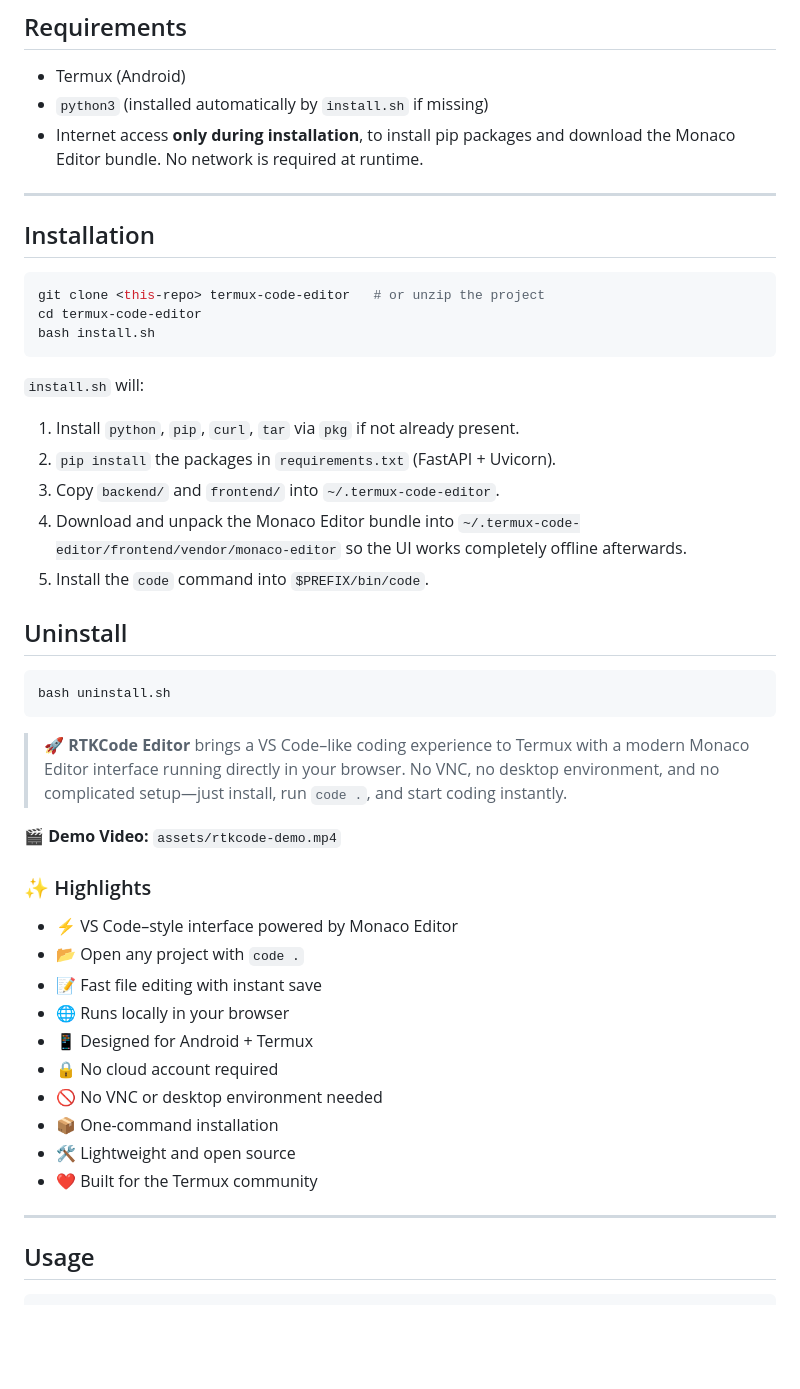
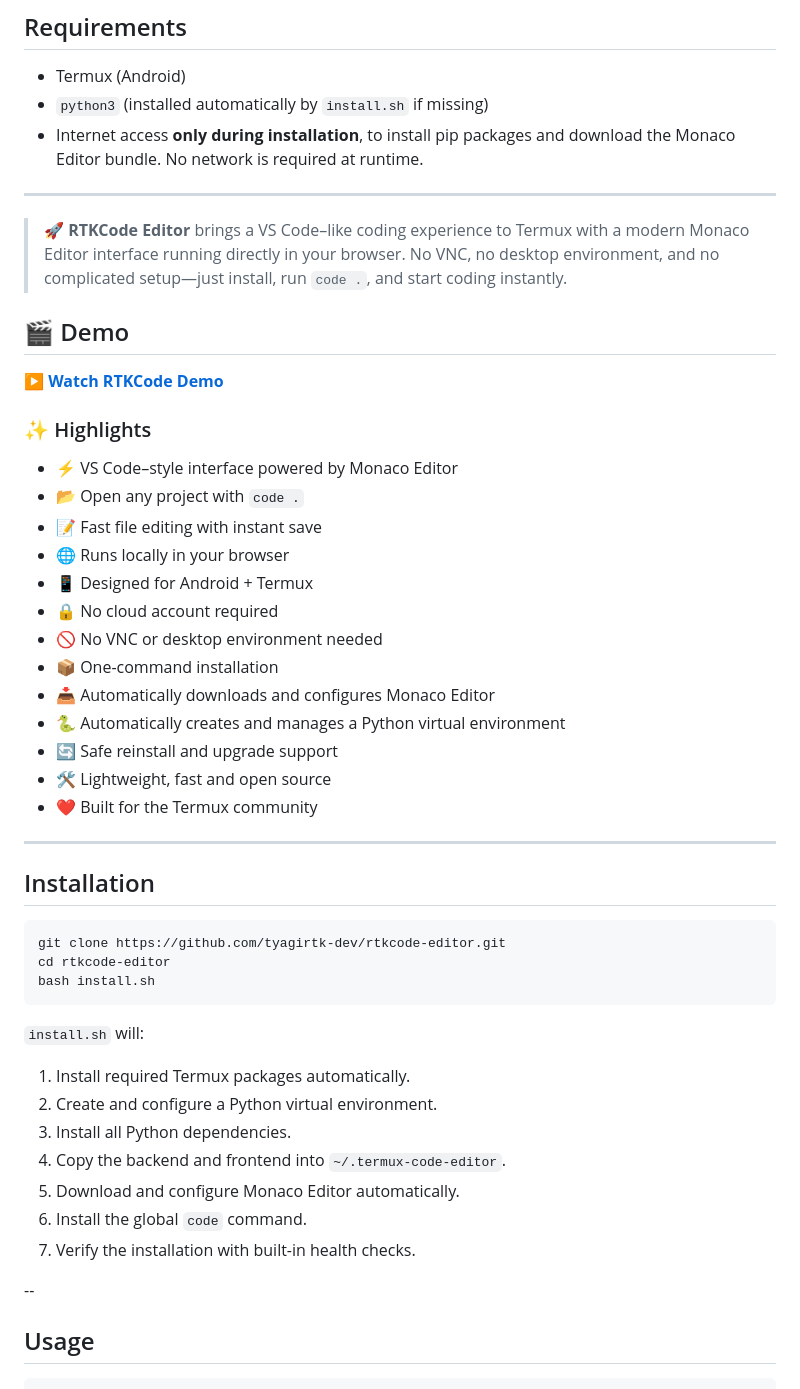
Before and after one commit to tyagirtk-dev/rtkcode-editor, a Markdown page: README.md, the part around the change. Rendered like a GitHub page; blank space fills up the shorter version.

````diff
--- a/README.md
+++ b/README.md
@@ -42,32 +42,11 @@ disk — there are never any copies.
 
 ---
 
-## Installation
-
-```bash
-git clone <this-repo> termux-code-editor   # or unzip the project
-cd termux-code-editor
-bash install.sh
-```
-
-`install.sh` will:
-
-1. Install `python`, `pip`, `curl`, `tar` via `pkg` if not already present.
-2. `pip install` the packages in `requirements.txt` (FastAPI + Uvicorn).
-3. Copy `backend/` and `frontend/` into `~/.termux-code-editor`.
-4. Download and unpack the Monaco Editor bundle into
-   `~/.termux-code-editor/frontend/vendor/monaco-editor` so the UI works
-   completely offline afterwards.
-5. Install the `code` command into `$PREFIX/bin/code`.
-
-## Uninstall
-
-```bash
-bash uninstall.sh
-```
 > 🚀 **RTKCode Editor** brings a VS Code–like coding experience to Termux with a modern Monaco Editor interface running directly in your browser. No VNC, no desktop environment, and no complicated setup—just install, run `code .`, and start coding instantly.
 
-🎬 **Demo Video:** `assets/rtkcode-demo.mp4`
+## 🎬 Demo
+
+**▶ [Watch RTKCode Demo](assets/rtkcode-demo.mp4)**
 
 ### ✨ Highlights
 
@@ -79,10 +58,33 @@ bash uninstall.sh
 - 🔒 No cloud account required
 - 🚫 No VNC or desktop environment needed
 - 📦 One-command installation
-- 🛠 Lightweight and open source
+- 📥 Automatically downloads and configures Monaco Editor
+- 🐍 Automatically creates and manages a Python virtual environment
+- 🔄 Safe reinstall and upgrade support
+- 🛠 Lightweight, fast and open source
 - ❤️ Built for the Termux community
+
 ---
 
+## Installation
+
+```bash
+git clone https://github.com/tyagirtk-dev/rtkcode-editor.git
+cd rtkcode-editor
+bash install.sh
+```
+
+`install.sh` will:
+
+1. Install required Termux packages automatically.
+2. Create and configure a Python virtual environment.
+3. Install all Python dependencies.
+4. Copy the backend and frontend into `~/.termux-code-editor`.
+5. Download and configure Monaco Editor automatically.
+6. Install the global `code` command.
+7. Verify the installation with built-in health checks.
+
+--
 ## Usage
 
 ```bash
````
